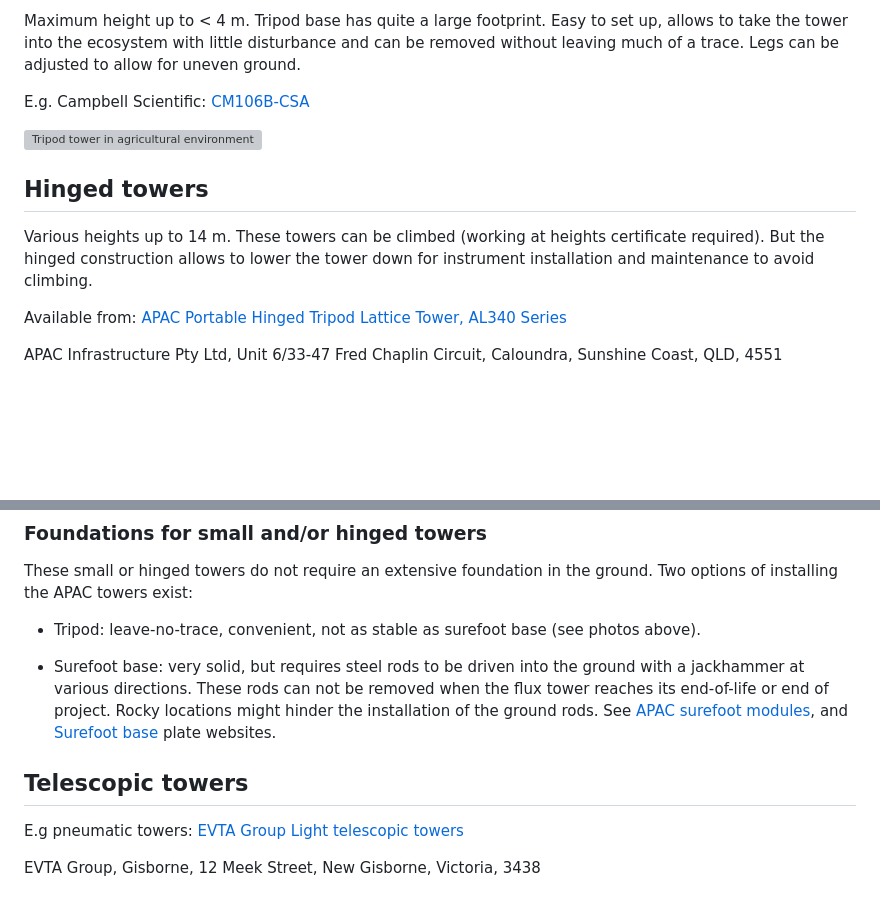
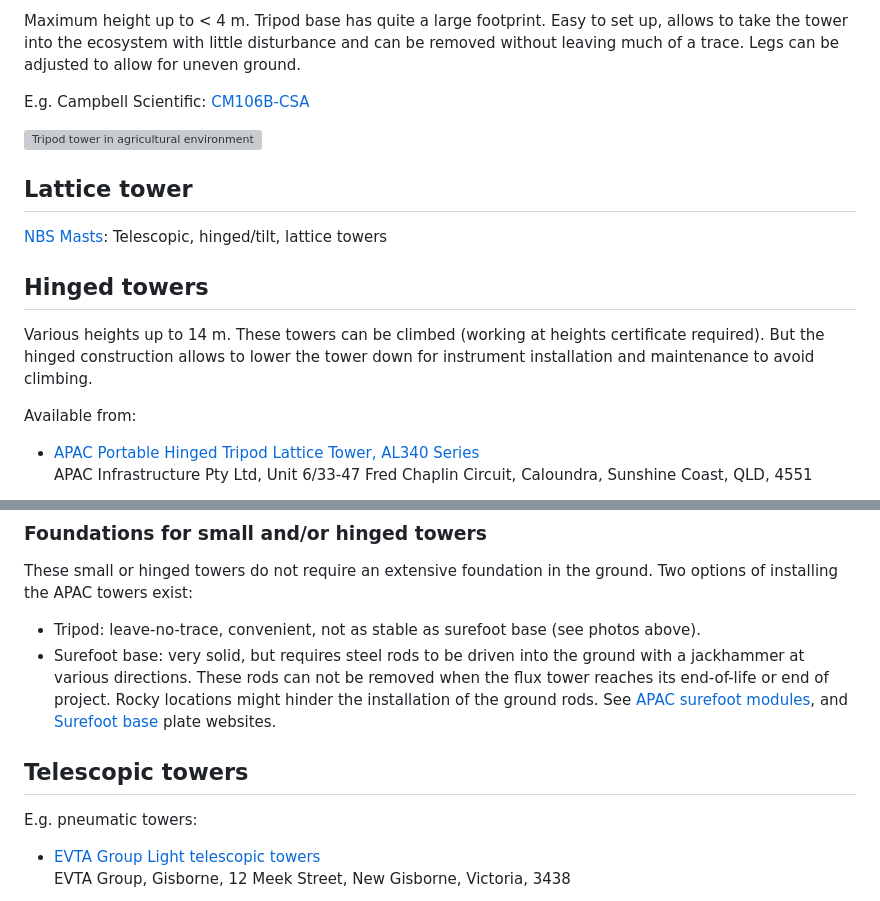
Before and after one commit to MarkusLoew/OzFluxtowerhandbook, a Markdown page: Towers.md, 2 parts joined by grey strips. Drawn GitHub-style; blank space fills up the shorter version; grey boxes are pictures that could not be loaded.

```diff
--- a/Towers.md
+++ b/Towers.md
@@ -14,11 +14,16 @@ E.g. Campbell Scientific: [CM106B-CSA](https://www.campbellsci.com.au/cm106b-csa
 
 ![Tripod tower in agricultural environment (Dookie 1, first year of operation, Markus Loew)](images/tower_types/Triod_tower_Dooke1_year1_PXL_20240911_030259457.jpg)
 
+## Lattice tower
+
+[NBS Masts](https://nbsmasts.com.au/): Telescopic, hinged/tilt, lattice towers
+
 ## Hinged towers
 
 Various heights up to 14 m. These towers can be climbed (working at heights certificate required). But the hinged construction allows to lower the tower down for instrument installation and maintenance to avoid climbing.
 
-Available from: [APAC Portable Hinged Tripod Lattice Tower, AL340 Series](https://apacinfrastructure.com.au/al340-portable-tripod-lattice-tower-8-metre)
+Available from:
 
-APAC Infrastructure Pty Ltd, Unit 6/33-47 Fred Chaplin Circuit, Caloundra, Sunshine Coast, QLD, 4551
+-   [APAC Portable Hinged Tripod Lattice Tower, AL340 Series](https://apacinfrastructure.com.au/al340-portable-tripod-lattice-tower-8-metre)\
+    APAC Infrastructure Pty Ltd, Unit 6/33-47 Fred Chaplin Circuit, Caloundra, Sunshine Coast, QLD, 4551
 
@@ -40,7 +45,8 @@ These small or hinged towers do not require an extensive foundation in the groun
 
 ## Telescopic towers
 
-E.g pneumatic towers: [EVTA Group Light telescopic towers](https://evtagroup.com.au/2-uncategorised/117-telescopic-light-tower)
+E.g. pneumatic towers:
 
-EVTA Group, Gisborne, 12 Meek Street, New Gisborne, Victoria, 3438
+-   [EVTA Group Light telescopic towers](https://evtagroup.com.au/2-uncategorised/117-telescopic-light-tower)\
+    EVTA Group, Gisborne, 12 Meek Street, New Gisborne, Victoria, 3438
 
```
Also changed, not shown: other parts of Towers.md (+8 -5 lines), Communication.md (+5 -1 lines), images/Tower_images/Hinged_tower_IMG_20251128_125001.jpg (added), 3 other files.
